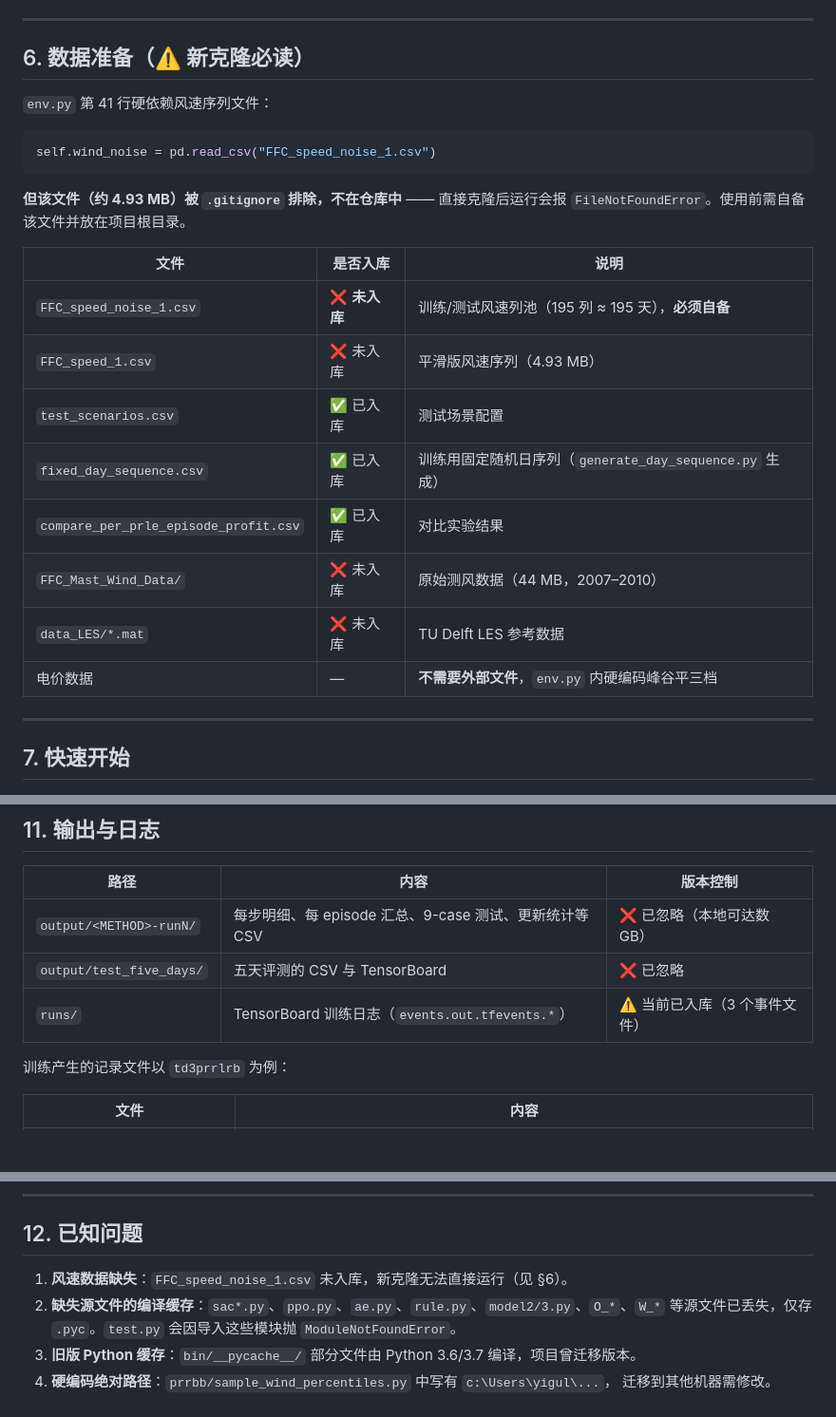
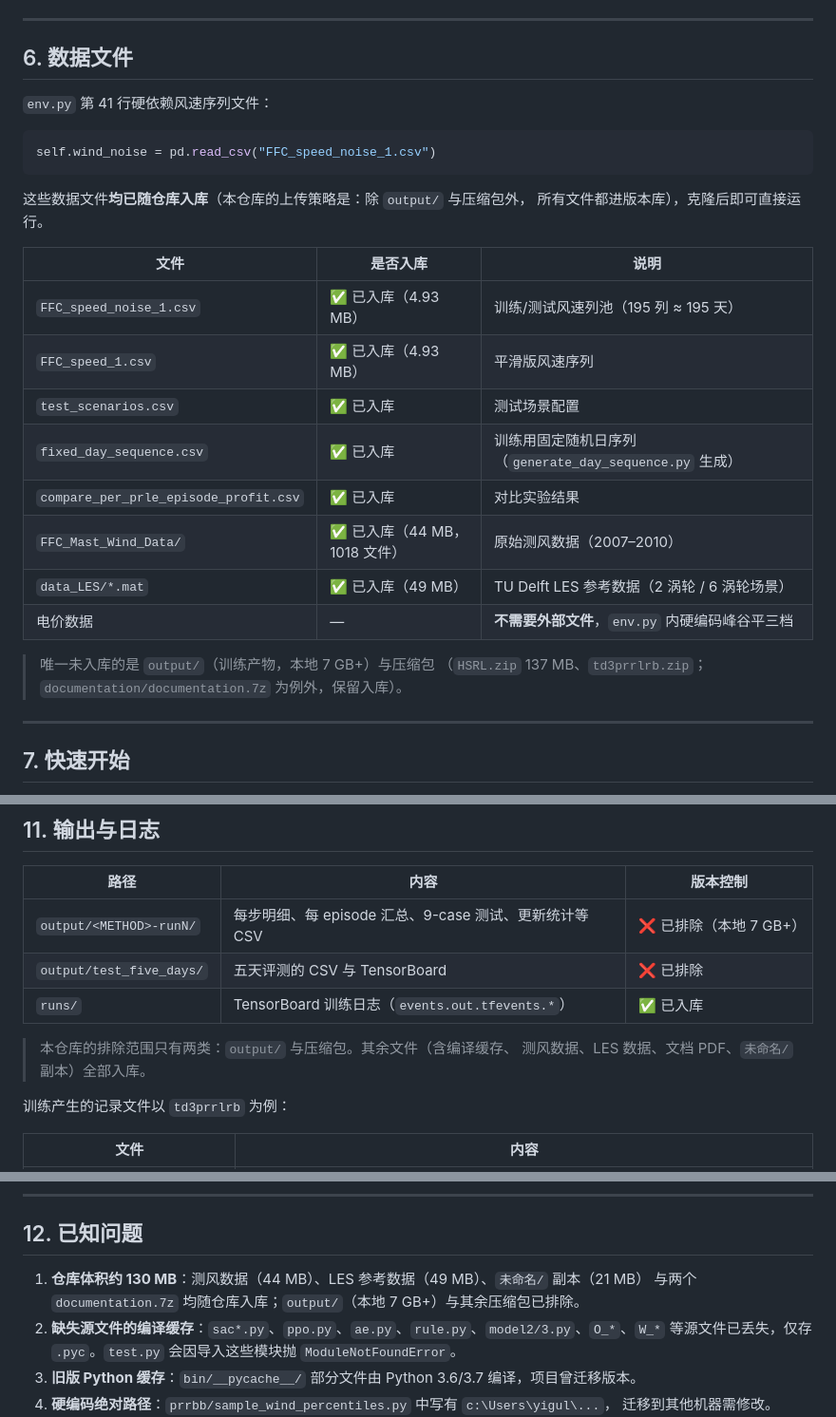
Before and after one commit to YiguLi/leprrlwsis, a Markdown page: README.md, 3 parts joined by grey strips. Shown at 95% size. GitHub-like rendering; blank space fills up the shorter version.

Commit message:
docs: README 同步新上传策略 —— 数据文件(风速CSV/测风数据/LES数据/文档PDF)均已入库, 排除范围仅 output/ 与压缩包; 修正 §6 数据准备与 §12 已知问题中的失效描述

````diff
--- a/README.md
+++ b/README.md
@@ -197,7 +197,7 @@ python setup.py install
 
 ---
 
-## 6. 数据准备（⚠️ 新克隆必读）
+## 6. 数据文件
 
 `env.py` 第 41 行硬依赖风速序列文件：
 
@@ -205,19 +205,22 @@ python setup.py install
 self.wind_noise = pd.read_csv("FFC_speed_noise_1.csv")
 ```
 
-**但该文件（约 4.93 MB）被 `.gitignore` 排除，不在仓库中** —— 直接克隆后运行会报
-`FileNotFoundError`。使用前需自备该文件并放在项目根目录。
+这些数据文件**均已随仓库入库**（本仓库的上传策略是：除 `output/` 与压缩包外，
+所有文件都进版本库），克隆后即可直接运行。
 
 | 文件 | 是否入库 | 说明 |
 |---|---|---|
-| `FFC_speed_noise_1.csv` | ❌ **未入库** | 训练/测试风速列池（195 列 ≈ 195 天），**必须自备** |
-| `FFC_speed_1.csv` | ❌ 未入库 | 平滑版风速序列（4.93 MB） |
+| `FFC_speed_noise_1.csv` | ✅ 已入库（4.93 MB） | 训练/测试风速列池（195 列 ≈ 195 天） |
+| `FFC_speed_1.csv` | ✅ 已入库（4.93 MB） | 平滑版风速序列 |
 | `test_scenarios.csv` | ✅ 已入库 | 测试场景配置 |
 | `fixed_day_sequence.csv` | ✅ 已入库 | 训练用固定随机日序列（`generate_day_sequence.py` 生成） |
 | `compare_per_prle_episode_profit.csv` | ✅ 已入库 | 对比实验结果 |
-| `FFC_Mast_Wind_Data/` | ❌ 未入库 | 原始测风数据（44 MB，2007–2010） |
-| `data_LES/*.mat` | ❌ 未入库 | TU Delft LES 参考数据 |
+| `FFC_Mast_Wind_Data/` | ✅ 已入库（44 MB，1018 文件） | 原始测风数据（2007–2010） |
+| `data_LES/*.mat` | ✅ 已入库（49 MB） | TU Delft LES 参考数据（2 涡轮 / 6 涡轮场景） |
 | 电价数据 | — | **不需要外部文件**，`env.py` 内硬编码峰谷平三档 |
+
+> 唯一未入库的是 `output/`（训练产物，本地 7 GB+）与压缩包
+> （`HSRL.zip` 137 MB、`td3prrlrb.zip`；`documentation/documentation.7z` 为例外，保留入库）。
 
 ---
 
@@ -350,9 +353,12 @@ $env:DEEPSEEK_API_KEY = "sk-..."
 
 | 路径 | 内容 | 版本控制 |
 |---|---|---|
-| `output/<METHOD>-runN/` | 每步明细、每 episode 汇总、9-case 测试、更新统计等 CSV | ❌ 已忽略（本地可达数 GB） |
-| `output/test_five_days/` | 五天评测的 CSV 与 TensorBoard | ❌ 已忽略 |
-| `runs/` | TensorBoard 训练日志（`events.out.tfevents.*`） | ⚠️ 当前已入库（3 个事件文件） |
+| `output/<METHOD>-runN/` | 每步明细、每 episode 汇总、9-case 测试、更新统计等 CSV | ❌ 已排除（本地 7 GB+） |
+| `output/test_five_days/` | 五天评测的 CSV 与 TensorBoard | ❌ 已排除 |
+| `runs/` | TensorBoard 训练日志（`events.out.tfevents.*`） | ✅ 已入库 |
+
+> 本仓库的排除范围只有两类：`output/` 与压缩包。其余文件（含编译缓存、
+> 测风数据、LES 数据、文档 PDF、`未命名/` 副本）全部入库。
 
 训练产生的记录文件以 `td3prrlrb` 为例：
 
@@ -367,7 +373,8 @@ $env:DEEPSEEK_API_KEY = "sk-..."
 
 ## 12. 已知问题
 
-1. **风速数据缺失**：`FFC_speed_noise_1.csv` 未入库，新克隆无法直接运行（见 §6）。
+1. **仓库体积约 130 MB**：测风数据（44 MB）、LES 参考数据（49 MB）、`未命名/` 副本（21 MB）
+   与两个 `documentation.7z` 均随仓库入库；`output/`（本地 7 GB+）与其余压缩包已排除。
 2. **缺失源文件的编译缓存**：`sac*.py`、`ppo.py`、`ae.py`、`rule.py`、`model2/3.py`、`O_*`、`W_*`
    等源文件已丢失，仅存 `.pyc`。`test.py` 会因导入这些模块抛 `ModuleNotFoundError`。
 3. **旧版 Python 缓存**：`bin/__pycache__/` 部分文件由 Python 3.6/3.7 编译，项目曾迁移版本。
````
Also changed, not shown: other parts of README.md (+1 -1 lines).
